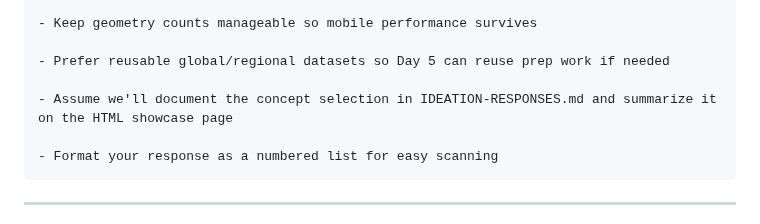
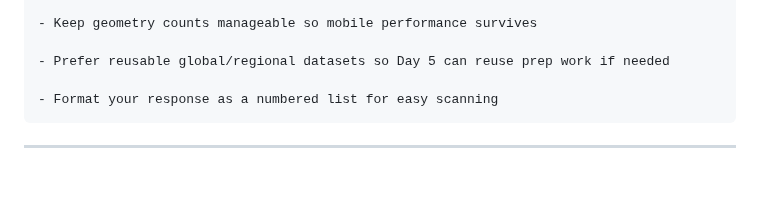
Before and after one commit to dannybauman/30-day-map-challenge-2025, a Markdown page: maps/06-dimensions/IDEATION-PROMPTS.md, the part around the change. GitHub-like rendering; blank space fills up the shorter version.

````diff
--- a/maps/06-dimensions/IDEATION-PROMPTS.md
+++ b/maps/06-dimensions/IDEATION-PROMPTS.md
@@ -66,8 +66,6 @@ Constraints:
 
 - Prefer reusable global/regional datasets so Day 5 can reuse prep work if needed
 
-- Assume we'll document the concept selection in IDEATION-RESPONSES.md and summarize it on the HTML showcase page
-
 - Format your response as a numbered list for easy scanning
 ```
 
````
Also changed, not shown: WORKFLOW.md (+1 -0 lines), maps/12-map-from-2125/IDEATION-PROMPTS.md (added, +67 -0 lines).
